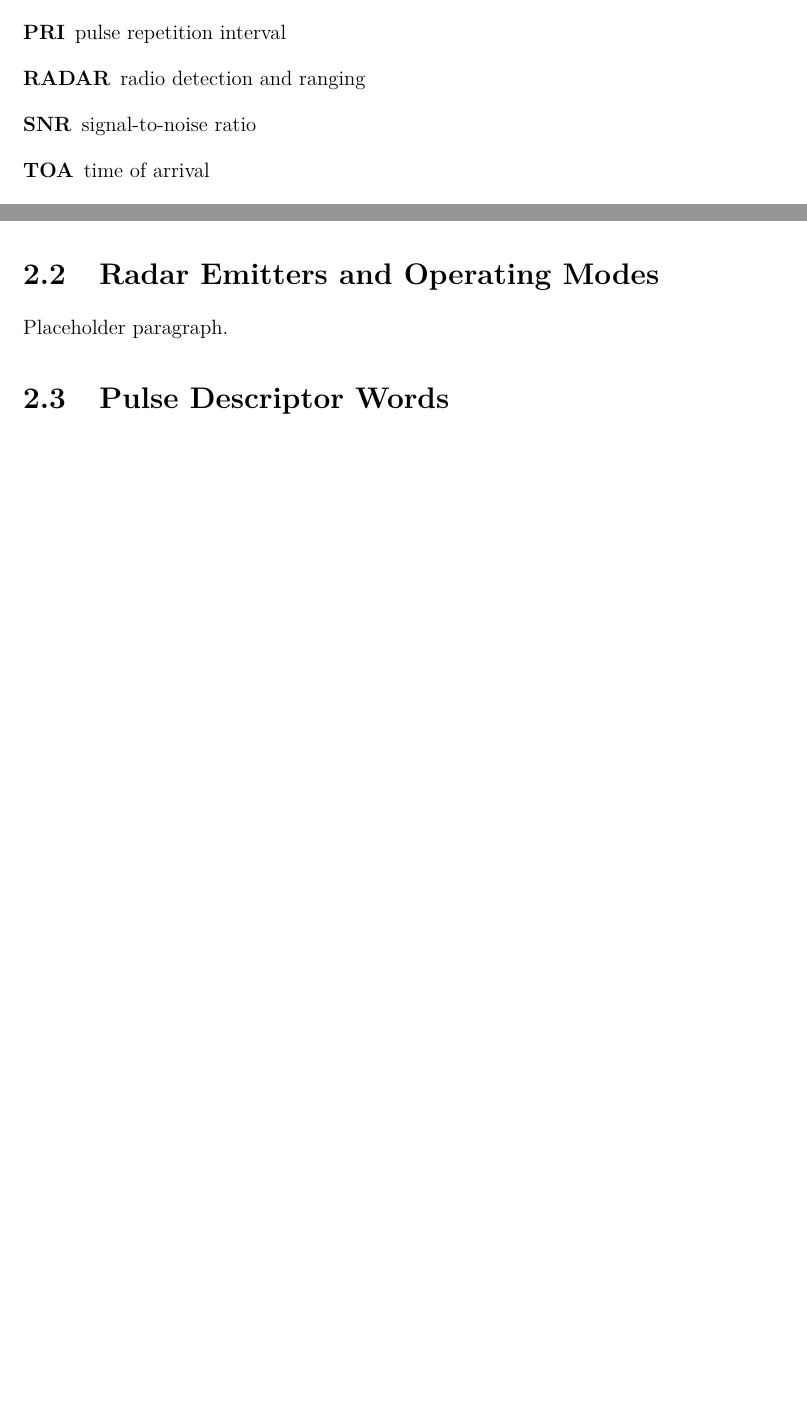
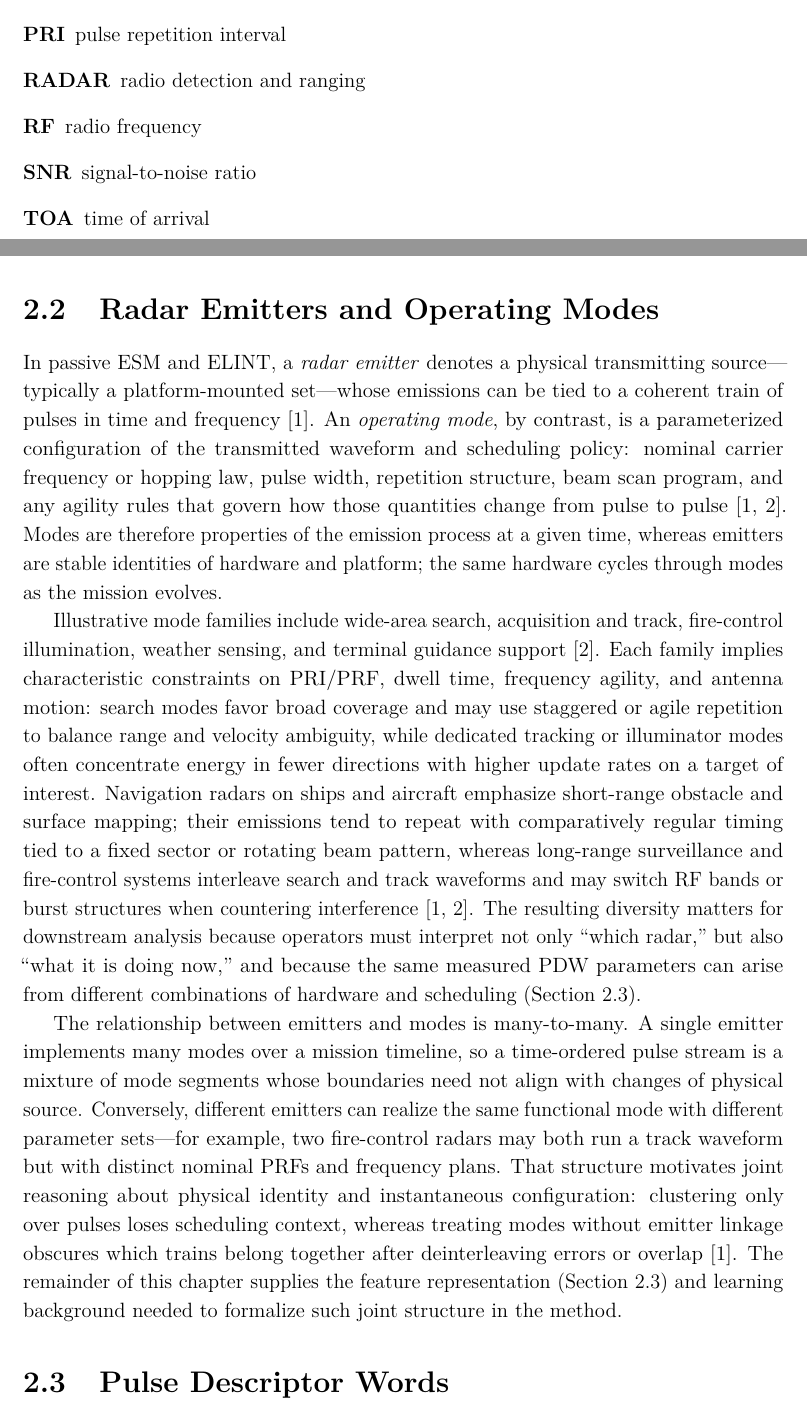
Before and after one commit to macktron/masters-thesis, a LaTeX thesis (main.tex, which reads sections/02_background/02_emitters_modes.tex): two parts of pages 9 and 14 of 37 before the commit and two parts of pages 9 and 14 of 38 after it, joined at a grey line, cut so that both start at the same text, the shorter picture padded with empty space. Compiled offline with pdfLaTeX.

Commit message:
autosave: 2026-05-13T13:24:41Z

```diff
--- a/sections/02_background/02_emitters_modes.tex
+++ b/sections/02_background/02_emitters_modes.tex
@@ -1,6 +1,16 @@
 \section{Radar Emitters and Operating Modes}\label{sec:bg:emitters}
 
-% TODO: Define emitters (physical transmitters) vs. modes (parameterized
-% waveform configurations). Explain the many-to-many structure that
-% motivates joint clustering.
-Placeholder paragraph.
+In passive \gls{esm} and \gls{elint}, a \emph{radar emitter} denotes a physical transmitting source---typically a platform-mounted set---whose emissions can be tied to a coherent train of pulses in time and frequency \parencite{wiley2006elint}.
+An \emph{operating mode}, by contrast, is a parameterized configuration of the transmitted waveform and scheduling policy: nominal carrier frequency or hopping law, pulse width, repetition structure, beam scan program, and any agility rules that govern how those quantities change from pulse to pulse \parencite{skolnik2008radar,wiley2006elint}.
+Modes are therefore properties of the emission process at a given time, whereas emitters are stable identities of hardware and platform; the same hardware cycles through modes as the mission evolves.
+
+Illustrative mode families include wide-area search, acquisition and track, fire-control illumination, weather sensing, and terminal guidance support \parencite{skolnik2008radar}.
+Each family implies characteristic constraints on \gls{pri}/\gls{prf}, dwell time, frequency agility, and antenna motion: search modes favor broad coverage and may use staggered or agile repetition to balance range and velocity ambiguity, while dedicated tracking or illuminator modes often concentrate energy in fewer directions with higher update rates on a target of interest.
+Navigation radars on ships and aircraft emphasize short-range obstacle and surface mapping; their emissions tend to repeat with comparatively regular timing tied to a fixed sector or rotating beam pattern, whereas long-range surveillance and fire-control systems interleave search and track waveforms and may switch \gls{rf} bands or burst structures when countering interference \parencite{skolnik2008radar,wiley2006elint}.
+The resulting diversity matters for downstream analysis because operators must interpret not only ``which radar,'' but also ``what it is doing now,'' and because the same measured \gls{pdw} parameters can arise from different combinations of hardware and scheduling (\cref{sec:bg:pdw}).
+
+The relationship between emitters and modes is many-to-many.
+A single emitter implements many modes over a mission timeline, so a time-ordered pulse stream is a mixture of mode segments whose boundaries need not align with changes of physical source.
+Conversely, different emitters can realize the same functional mode with different parameter sets---for example, two fire-control radars may both run a track waveform but with distinct nominal \glspl{prf} and frequency plans.
+That structure motivates joint reasoning about physical identity and instantaneous configuration: clustering only over pulses loses scheduling context, whereas treating modes without emitter linkage obscures which trains belong together after deinterleaving errors or overlap \parencite{wiley2006elint}.
+The remainder of this chapter supplies the feature representation (\cref{sec:bg:pdw}) and learning background needed to formalize such joint structure in the method.
```
Also changed, not shown: main.pdf.
